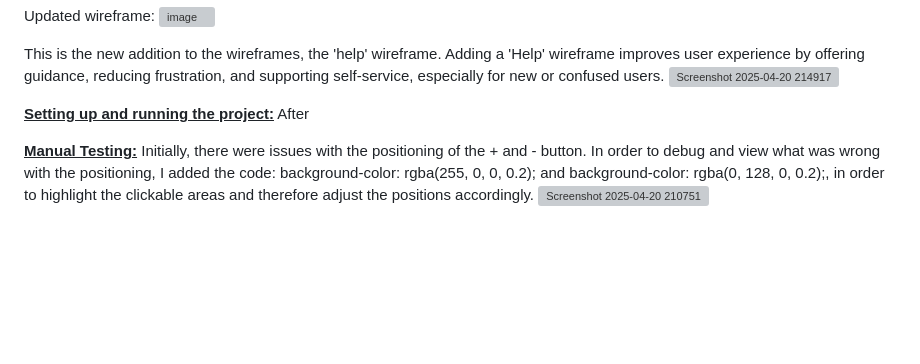
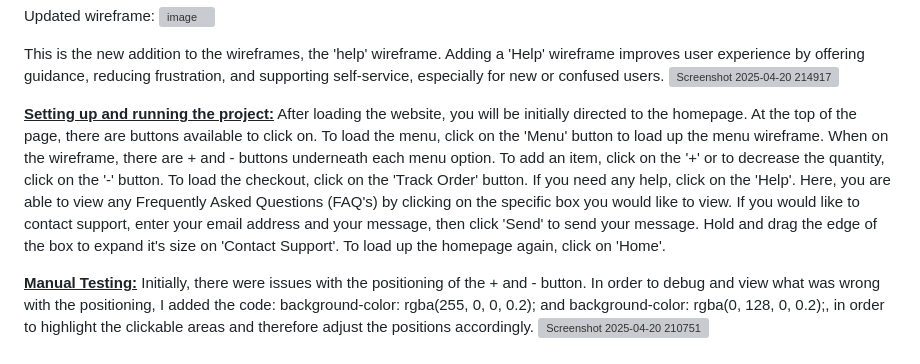
Before and after one commit to rushda-101/Malteser-Cereal, a Markdown page: README.md, the part around the change. Drawn GitHub-style; blank space fills up the shorter version; grey boxes are pictures that could not be loaded.

```diff
--- a/README.md
+++ b/README.md
@@ -46,7 +46,11 @@ This is the new addition to the wireframes, the 'help' wireframe. Adding a 'Help
 ![Screenshot 2025-04-20 214917](https://github.com/user-attachments/assets/94f0f985-bb8d-4cbc-b512-d81665b64f8a)
 
 **<u>Setting up and running the project:</u>**
-After
+After loading the website, you will be initially directed to the homepage. At the top of the page, there are buttons available to click on.
+To load the menu, click on the 'Menu' button to load up the menu wireframe. When on the wireframe, there are + and - buttons underneath each menu option. To add an item, click on the '+' or to decrease the quantity, click on the '-' button.
+To load the checkout, click on the 'Track Order' button.
+If you need any help, click on the 'Help'. Here, you are able to view any Frequently Asked Questions (FAQ's) by clicking on the specific box you would like to view. If you would like to contact support, enter your email address and your message, then click 'Send' to send your message. Hold and drag the edge of the box to expand it's size on 'Contact Support'.
+To load up the homepage again, click on 'Home'.
 
 
 **<u>Manual Testing:</u>**
```
